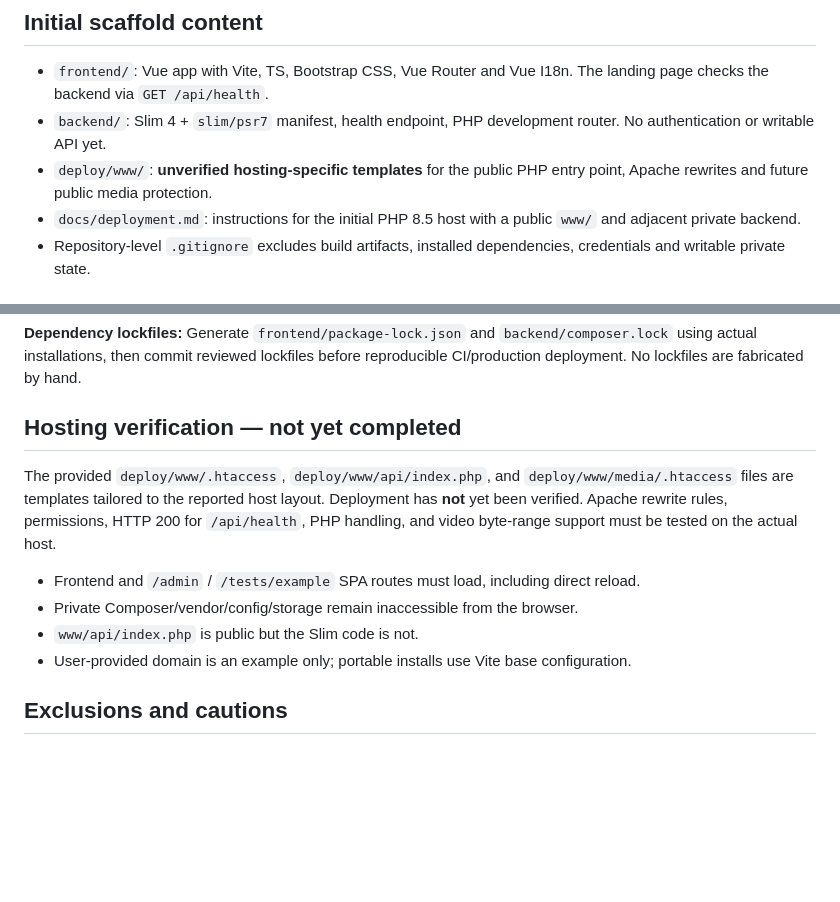
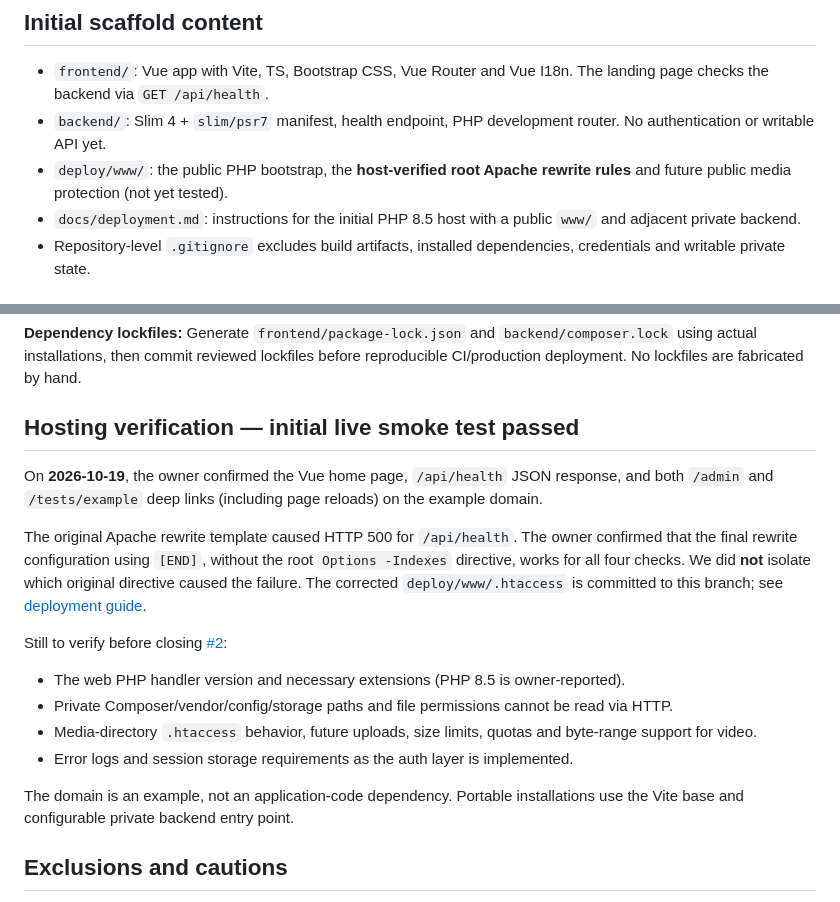
Before and after one commit to Radouch/TestBraid, a Markdown page: docs/poc-a-implementation-plan.md, 2 parts joined by grey strips. Drawn GitHub-style; blank space fills up the shorter version.

Commit message:
docs: record verified PHP hosting smoke test

```diff
--- a/docs/poc-a-implementation-plan.md
+++ b/docs/poc-a-implementation-plan.md
@@ -37,7 +37,7 @@ The sequence is dependency-driven, not a calendar estimate. A02 and A03 can proc
 
 - `frontend/`: Vue app with Vite, TS, Bootstrap CSS, Vue Router and Vue I18n. The landing page checks the backend via `GET /api/health`.
 - `backend/`: Slim 4 + `slim/psr7` manifest, health endpoint, PHP development router. No authentication or writable API yet.
-- `deploy/www/`: **unverified hosting-specific templates** for the public PHP entry point, Apache rewrites and future public media protection.
+- `deploy/www/`: the public PHP bootstrap, the **host-verified root Apache rewrite rules** and future public media protection (not yet tested).
 - `docs/deployment.md`: instructions for the initial PHP 8.5 host with a public `www/` and adjacent private backend.
 - Repository-level `.gitignore` excludes build artifacts, installed dependencies, credentials and writable private state.
 
@@ -65,14 +65,20 @@ The public `www/api/index.php` bootstrap loads the private `testbraid-backend/pu
 
 **Dependency lockfiles:** Generate `frontend/package-lock.json` and `backend/composer.lock` using actual installations, then commit reviewed lockfiles before reproducible CI/production deployment. No lockfiles are fabricated by hand.
 
-## Hosting verification — not yet completed
+## Hosting verification — initial live smoke test passed
 
-The provided `deploy/www/.htaccess`, `deploy/www/api/index.php`, and `deploy/www/media/.htaccess` files are templates tailored to the reported host layout. Deployment has **not** yet been verified. Apache rewrite rules, permissions, HTTP 200 for `/api/health`, PHP handling, and video byte-range support must be tested on the actual host.
+On **2026-10-19**, the owner confirmed the Vue home page, `/api/health` JSON response, and both `/admin` and `/tests/example` deep links (including page reloads) on the example domain.
 
-- Frontend and `/admin` / `/tests/example` SPA routes must load, including direct reload.
-- Private Composer/vendor/config/storage remain inaccessible from the browser.
-- `www/api/index.php` is public but the Slim code is not.
-- User-provided domain is an example only; portable installs use Vite base configuration.
+The original Apache rewrite template caused HTTP 500 for `/api/health`. The owner confirmed that the final rewrite configuration using `[END]`, without the root `Options -Indexes` directive, works for all four checks. We did **not** isolate which original directive caused the failure. The corrected `deploy/www/.htaccess` is committed to this branch; see [deployment guide](deployment.md).
+
+Still to verify before closing [#2](https://github.com/Radouch/TestBraid/issues/2):
+
+- The web PHP handler version and necessary extensions (PHP 8.5 is owner-reported).
+- Private Composer/vendor/config/storage paths and file permissions cannot be read via HTTP.
+- Media-directory `.htaccess` behavior, future uploads, size limits, quotas and byte-range support for video.
+- Error logs and session storage requirements as the auth layer is implemented.
+
+The domain is an example, not an application-code dependency. Portable installations use the Vite base and configurable private backend entry point.
 
 ## Exclusions and cautions
 
```
